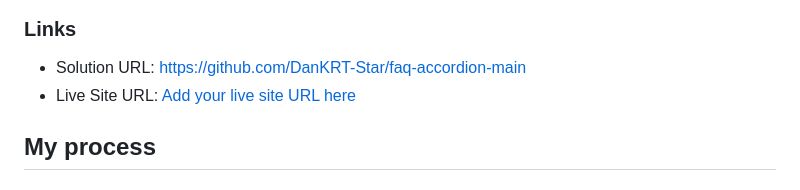
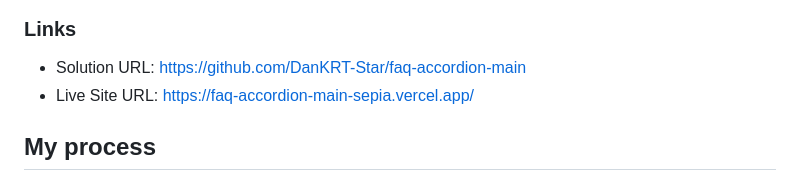
Before and after one commit to DanKRT-Star/faq-accordion-main, a Markdown page: README.md, the part around the change. Rendered like a GitHub page.

```diff
--- a/README.md
+++ b/README.md
@@ -34,7 +34,7 @@ Users should be able to:
 ### Links
 
 - Solution URL: https://github.com/DanKRT-Star/faq-accordion-main
-- Live Site URL: [Add your live site URL here](https://your-live-site-url.com)
+- Live Site URL: https://faq-accordion-main-sepia.vercel.app/
 
 ## My process
 
```
